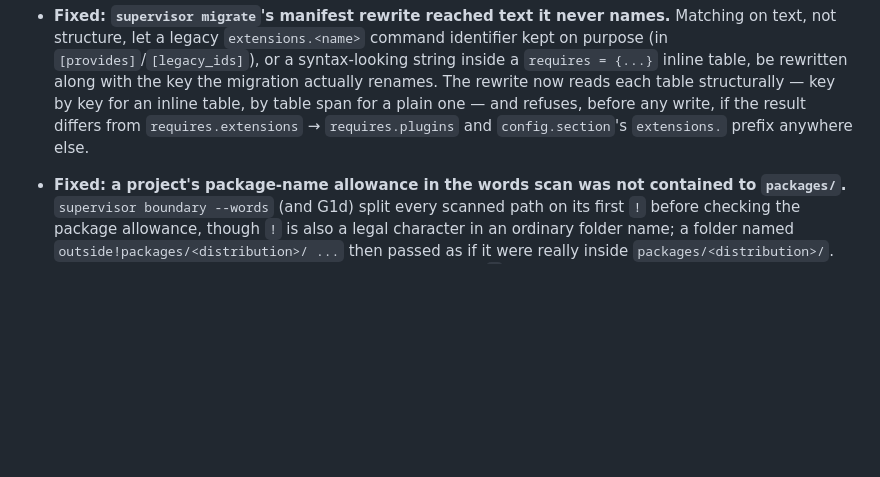
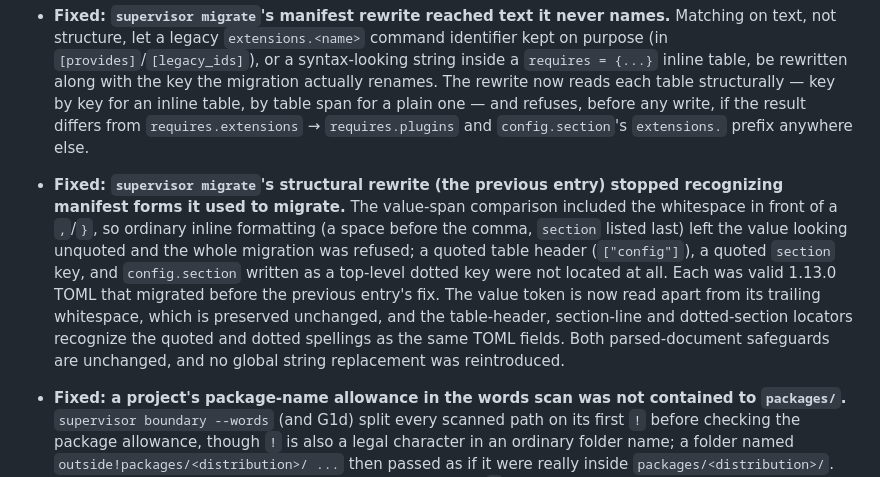
Before and after one commit to Riddis/ProjectSupervisor, a Markdown page: CHANGELOG.md, the part around the change. GitHub-like rendering; blank space fills up the shorter version.

Commit message:
CHANGELOG: record F5's fix under 2.0.0
The field-scoped rewrite (F1's fix) stopped recognizing six previously supported manifest forms: ordinary
inline-table formatting (a space before the comma, section listed last) and the quoted/dotted spellings of
the config and requires tables. T1-16 (commits c4da16f, 27c728d) fixed it; this bullet records the fix under
the same unchanged 2.0.0 section G2 already reads as the release being finished.

Co-Authored-By: Claude Sonnet 5 <noreply@anthropic.com>

```diff
--- a/CHANGELOG.md
+++ b/CHANGELOG.md
@@ -76,6 +76,15 @@ reviewer checks each entry below.
   actually renames. The rewrite now reads each table structurally — key by key for an inline table, by table span
   for a plain one — and refuses, before any write, if the result differs from `requires.extensions` →
   `requires.plugins` and `config.section`'s `extensions.` prefix anywhere else.
+- **Fixed: `supervisor migrate`'s structural rewrite (the previous entry) stopped recognizing manifest forms it
+  used to migrate.** The value-span comparison included the whitespace in front of a `,`/`}`, so ordinary inline
+  formatting (a space before the comma, `section` listed last) left the value looking unquoted and the whole
+  migration was refused; a quoted table header (`["config"]`), a quoted `section` key, and `config.section`
+  written as a top-level dotted key were not located at all. Each was valid 1.13.0 TOML that migrated before the
+  previous entry's fix. The value token is now read apart from its trailing whitespace, which is preserved
+  unchanged, and the table-header, section-line and dotted-section locators recognize the quoted and dotted
+  spellings as the same TOML fields. Both parsed-document safeguards are unchanged, and no global string
+  replacement was reintroduced.
 - **Fixed: a project's package-name allowance in the words scan was not contained to `packages/`.** `supervisor
   boundary --words` (and G1d) split every scanned path on its first `!` before checking the package allowance,
   though `!` is also a legal character in an ordinary folder name; a folder named `outside!packages/<distribution>/
```
